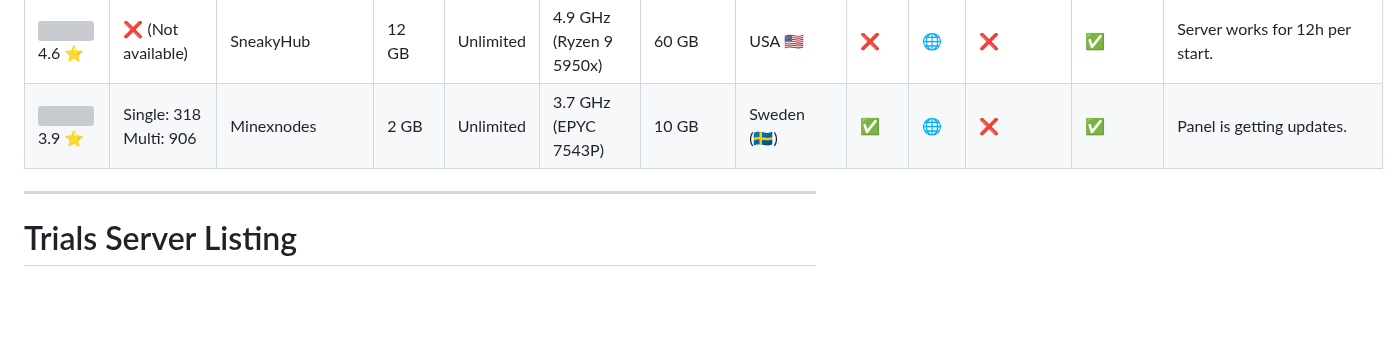
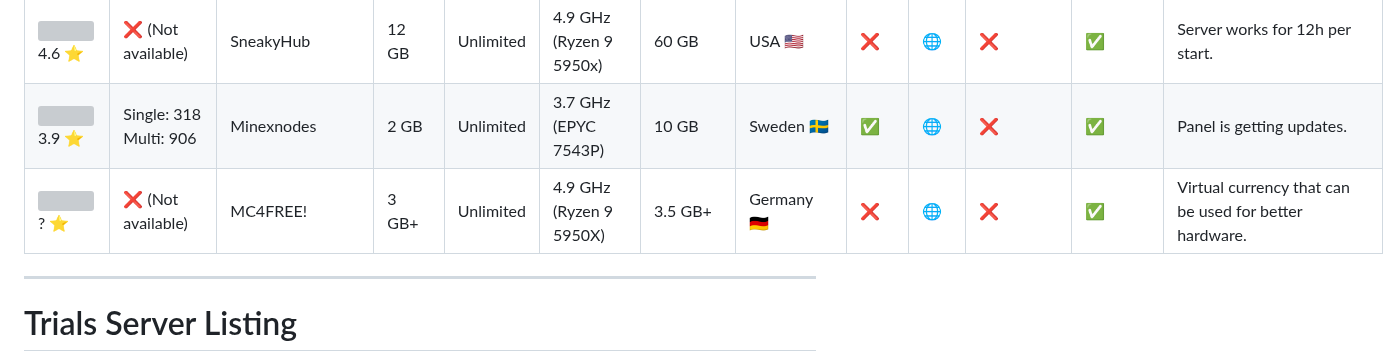
Before and after one commit to Myuui/Free-Minecraft-Hosts, a Markdown page: README.md, the part around one of its changes. Rendered like a GitHub page; blank space fills up the shorter version; grey boxes are pictures that could not be loaded.

Commit message:
Added MC4FREE

```diff
--- a/README.md
+++ b/README.md
@@ -70,7 +70,8 @@ Reviews | Benchmark | Host | Ram | Number of slots | CPU Frequence | Storage | L
 ![](https://cdn.trustpilot.net/brand-assets/4.1.0/stars/stars-2.svg) 1.9 ⭐||cloud.google.com|8 GB|Unlimited|3.3 GHz (EPYC 7B12)|10 GB|❔|✅|[🌐](https://console.cloud.google.com/)|❌|✅ *good luck*|Minecraft / Java Not Installed, no Game Panel. User has not complete control of server. [Video Turorial here](https://www.youtube.com/watch?v=2CdQUmNKRJI)|
 |![](https://cdn.trustpilot.net/brand-assets/4.1.0/stars/stars-4.svg) 3.9 ⭐| ❌ (Not available) | Slicehosting | 4 GB | Unlimited | 4.3 GHz (Ryzen 9 3900) | 8 GB | USA :us: / United Kingdom 🇬🇧 / Germany 🇩🇪 / Singapore :singapore: | ❌ | [🌐](https://dash.slicehosting.tech/auth/login) | ❌ | ✅ | Server locations switch according to sale of dedicated servers we get, virtual currency that can be used for better hardware, CPU can varry: either ryzen 9 3900, xeon gold 5412U or epyc 7543P
 |![](https://cdn.trustpilot.net/brand-assets/4.1.0/stars/stars-4.5.svg) 4.6 ⭐| ❌ (Not available) | SneakyHub | 12 GB | Unlimited | 4.9 GHz (Ryzen 9 5950x) | 60 GB | USA :us: | ❌ | [🌐](https://dash.sneakyhub.com/home) | ❌ | ✅ | Server works for 12h per start.
-| ![](https://cdn.trustpilot.net/brand-assets/4.1.0/stars/stars-4.svg) 3.9 ⭐ | Single: 318  Multi: 906 | Minexnodes | 2 GB | Unlimited | 3.7 GHz (EPYC 7543P) | 10 GB | Sweden (🇸🇪) | ✅ | [🌐](https://discord.com/invite/9Y3HkX9wmf) | ❌ | ✅ | Panel is getting updates. |
+| ![](https://cdn.trustpilot.net/brand-assets/4.1.0/stars/stars-4.svg) 3.9 ⭐ | Single: 318  Multi: 906 | Minexnodes | 2 GB | Unlimited | 3.7 GHz (EPYC 7543P) | 10 GB | Sweden 🇸🇪 | ✅ | [🌐](https://discord.com/invite/9Y3HkX9wmf) | ❌ | ✅ | Panel is getting updates. |
+| ![](https://cdn.trustpilot.net/brand-assets/4.1.0/stars/stars-0.svg) ? ⭐ | ❌ (Not available) | MC4FREE! | 3 GB+ | Unlimited | 4.9 GHz (Ryzen 9 5950X) | 3.5 GB+ | Germany 🇩🇪 | ❌ | [🌐](https://mcforfree.de/) | ❌ | ✅ | Virtual currency that can be used for better hardware. |
 
 ***
 
```
Also changed, not shown: other parts of README.md (+1 -0 lines).
